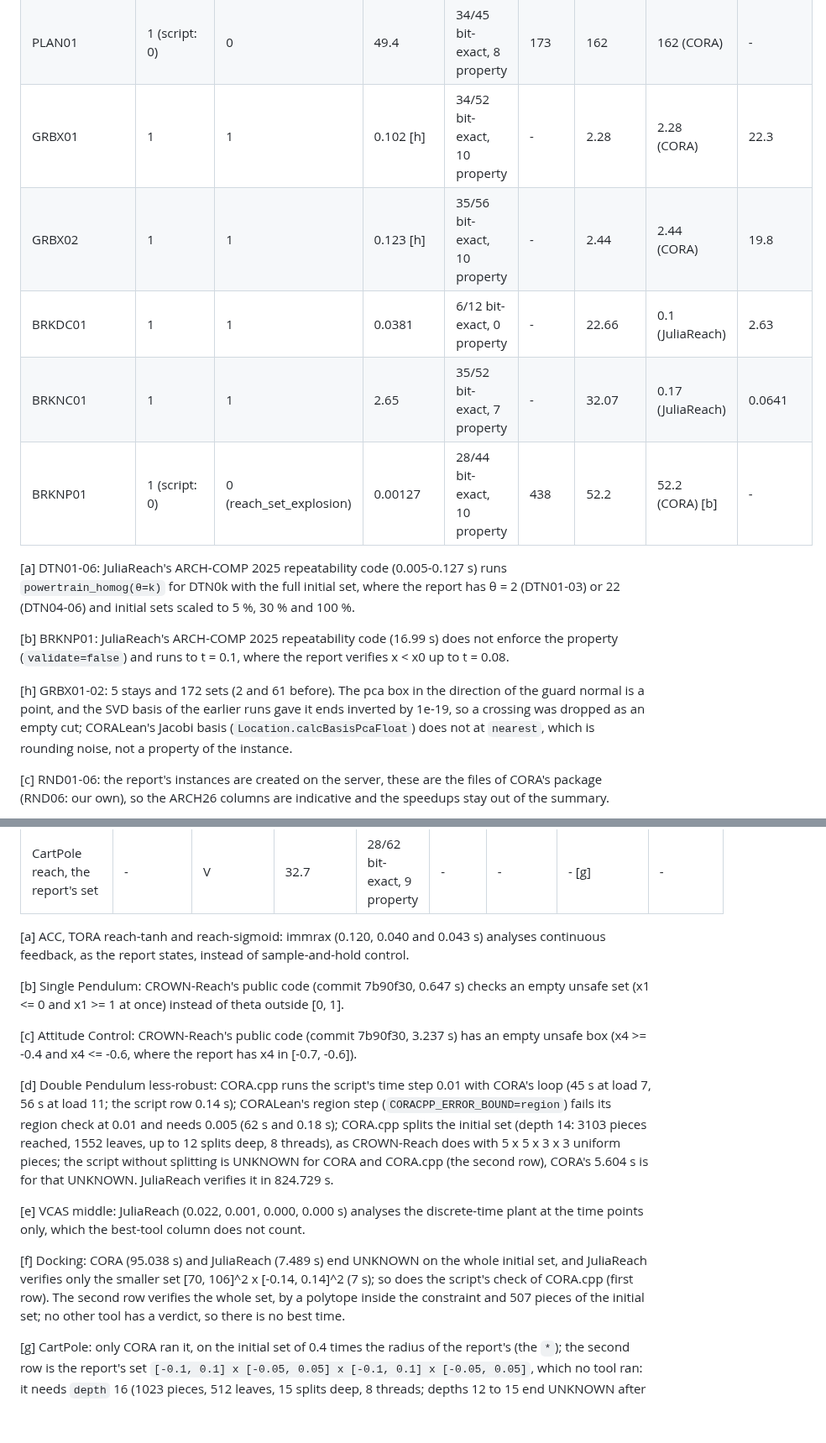
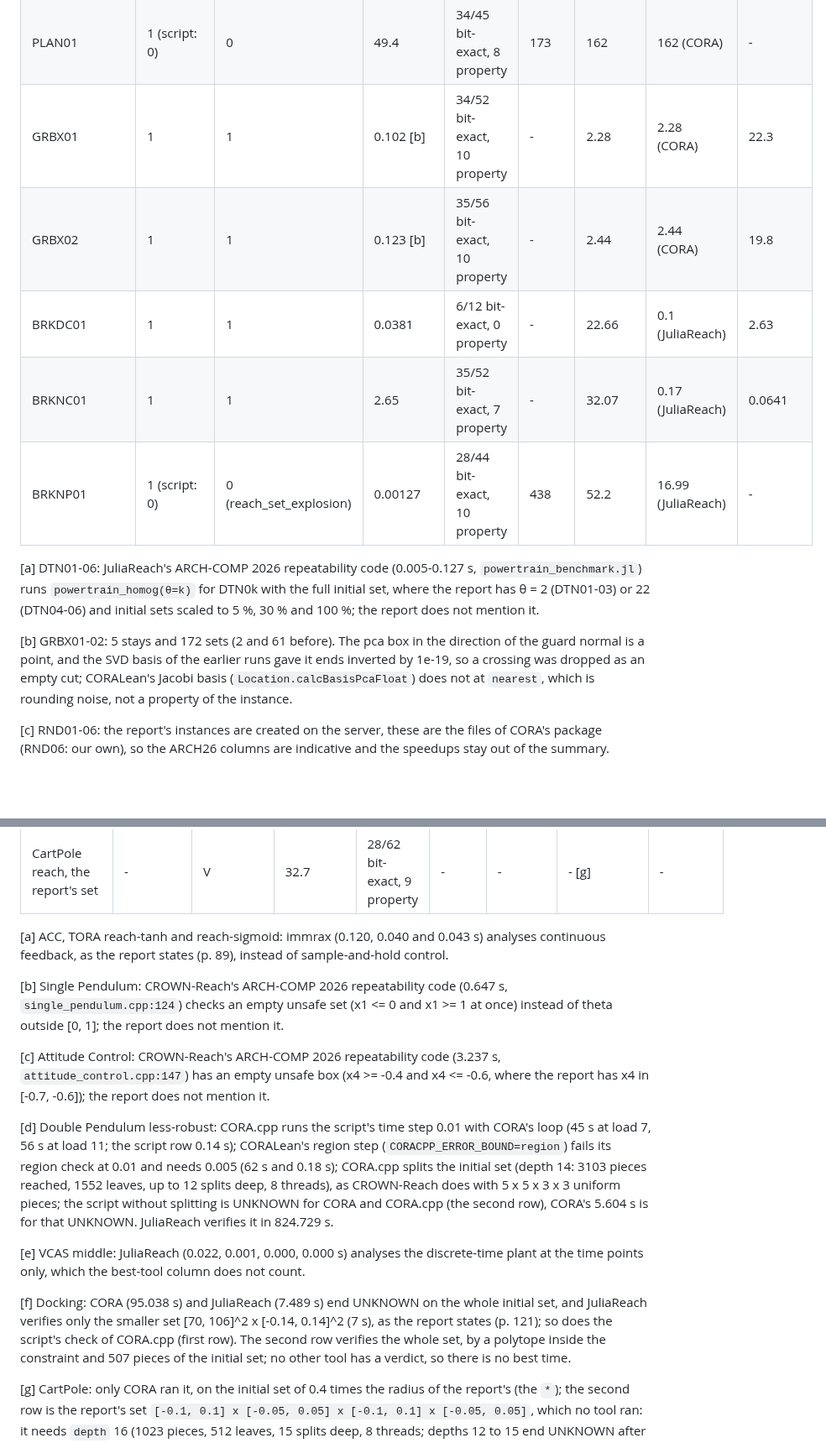
Before and after one commit to CORA-COMP/CORA.cpp, a Markdown page: examples/benchmarks/README.md, 2 parts joined by grey strips. Shown at 84% size. Drawn GitHub-style; blank space fills up the shorter version.

Commit message:
Benchmarks README: other tools' footnotes cite the ARCH-COMP 2026 repeatability code (#137)
The footnotes on JuliaReach and CROWN-Reach now name the 2026 code in
gitlab.com/goranf/ARCH-COMP and say whether the ARCH26 report mentions the
deviation. BRKNP01's footnote is dropped: the 2026 JuliaReach code enforces the
property and stops at 0.08, so its 16.99 s is the best ARCH26 time (the speedup
stays "-", our verdict is 0 as CORA's script). GRBX's footnote [h] becomes [b].


Claude-Session: https://claude.ai/code/session_01V1igfg3GHRTQdJ2iq9YqsS

Co-authored-by: Tobias Ladner <toladner@gmail.com>
Co-authored-by: Claude Opus 5.5 <noreply@anthropic.com>

```diff
--- a/examples/benchmarks/README.md
+++ b/examples/benchmarks/README.md
@@ -157,17 +157,15 @@ for both steps, 5e-5, 3e-4 and 1e-2, where both verify (closed form 4.3e-6, 9.6e
 | PLAD01_BND30 | 1 | 1 | 0.302 | 11/17 bit-exact, 0 property | - | 4.03 | 4.03 (CORA) | 13.4 |
 | PLAD01_BND42 | 1 | 1 | 0.0695 | 11/17 bit-exact, 0 property | - | 3.07 | 0.05 (JuliaReach) | 0.72 |
 | PLAN01 | 1 (script: 0) | 0 | 49.4 | 34/45 bit-exact, 8 property | 173 | 162 | 162 (CORA) | - |
-| GRBX01 | 1 | 1 | 0.102 [h] | 34/52 bit-exact, 10 property | - | 2.28 | 2.28 (CORA) | 22.3 |
-| GRBX02 | 1 | 1 | 0.123 [h] | 35/56 bit-exact, 10 property | - | 2.44 | 2.44 (CORA) | 19.8 |
+| GRBX01 | 1 | 1 | 0.102 [b] | 34/52 bit-exact, 10 property | - | 2.28 | 2.28 (CORA) | 22.3 |
+| GRBX02 | 1 | 1 | 0.123 [b] | 35/56 bit-exact, 10 property | - | 2.44 | 2.44 (CORA) | 19.8 |
 | BRKDC01 | 1 | 1 | 0.0381 | 6/12 bit-exact, 0 property | - | 22.66 | 0.1 (JuliaReach) | 2.63 |
 | BRKNC01 | 1 | 1 | 2.65 | 35/52 bit-exact, 7 property | - | 32.07 | 0.17 (JuliaReach) | 0.0641 |
-| BRKNP01 | 1 (script: 0) | 0 (reach_set_explosion) | 0.00127 | 28/44 bit-exact, 10 property | 438 | 52.2 | 52.2 (CORA) [b] | - |
+| BRKNP01 | 1 (script: 0) | 0 (reach_set_explosion) | 0.00127 | 28/44 bit-exact, 10 property | 438 | 52.2 | 16.99 (JuliaReach) | - |
 
-[a] DTN01-06: JuliaReach's ARCH-COMP 2025 repeatability code (0.005-0.127 s) runs `powertrain_homog(θ=k)` for DTN0k with the full initial set, where the report has θ = 2 (DTN01-03) or 22 (DTN04-06) and initial sets scaled to 5 %, 30 % and 100 %.
+[a] DTN01-06: JuliaReach's ARCH-COMP 2026 repeatability code (0.005-0.127 s, `powertrain_benchmark.jl`) runs `powertrain_homog(θ=k)` for DTN0k with the full initial set, where the report has θ = 2 (DTN01-03) or 22 (DTN04-06) and initial sets scaled to 5 %, 30 % and 100 %; the report does not mention it.
 
-[b] BRKNP01: JuliaReach's ARCH-COMP 2025 repeatability code (16.99 s) does not enforce the property (`validate=false`) and runs to t = 0.1, where the report verifies x < x0 up to t = 0.08.
-
-[h] GRBX01-02: 5 stays and 172 sets (2 and 61 before). The pca box in the direction of the guard normal is a point, and the SVD basis of the earlier runs gave it ends inverted by 1e-19, so a crossing was dropped as an empty cut; CORALean's Jacobi basis (`Location.calcBasisPcaFloat`) does not at `nearest`, which is rounding noise, not a property of the instance.
+[b] GRBX01-02: 5 stays and 172 sets (2 and 61 before). The pca box in the direction of the guard normal is a point, and the SVD basis of the earlier runs gave it ends inverted by 1e-19, so a crossing was dropped as an empty cut; CORALean's Jacobi basis (`Location.calcBasisPcaFloat`) does not at `nearest`, which is rounding noise, not a property of the instance.
 
 [c] RND01-06: the report's instances are created on the server, these are the files of CORA's package (RND06: our own), so the ARCH26 columns are indicative and the speedups stay out of the summary.
 
@@ -586,17 +584,17 @@ point does not verify, `U` is UNKNOWN, `V` VERIFIED.
 | CartPole* reach | V | V | 1.47 | 28/62 bit-exact, 9 property | 249 [m] | 227.216 | 227.216 (CORA) [g] | 154 |
 | CartPole reach, the report's set | - | V | 32.7 | 28/62 bit-exact, 9 property | - | - | - [g] | - |
 
-[a] ACC, TORA reach-tanh and reach-sigmoid: immrax (0.120, 0.040 and 0.043 s) analyses continuous feedback, as the report states, instead of sample-and-hold control.
+[a] ACC, TORA reach-tanh and reach-sigmoid: immrax (0.120, 0.040 and 0.043 s) analyses continuous feedback, as the report states (p. 89), instead of sample-and-hold control.
 
-[b] Single Pendulum: CROWN-Reach's public code (commit 7b90f30, 0.647 s) checks an empty unsafe set (x1 <= 0 and x1 >= 1 at once) instead of theta outside [0, 1].
+[b] Single Pendulum: CROWN-Reach's ARCH-COMP 2026 repeatability code (0.647 s, `single_pendulum.cpp:124`) checks an empty unsafe set (x1 <= 0 and x1 >= 1 at once) instead of theta outside [0, 1]; the report does not mention it.
 
-[c] Attitude Control: CROWN-Reach's public code (commit 7b90f30, 3.237 s) has an empty unsafe box (x4 >= -0.4 and x4 <= -0.6, where the report has x4 in [-0.7, -0.6]).
+[c] Attitude Control: CROWN-Reach's ARCH-COMP 2026 repeatability code (3.237 s, `attitude_control.cpp:147`) has an empty unsafe box (x4 >= -0.4 and x4 <= -0.6, where the report has x4 in [-0.7, -0.6]); the report does not mention it.
 
 [d] Double Pendulum less-robust: CORA.cpp runs the script's time step 0.01 with CORA's loop (45 s at load 7, 56 s at load 11; the script row 0.14 s); CORALean's region step (`CORACPP_ERROR_BOUND=region`) fails its region check at 0.01 and needs 0.005 (62 s and 0.18 s); CORA.cpp splits the initial set (depth 14: 3103 pieces reached, 1552 leaves, up to 12 splits deep, 8 threads), as CROWN-Reach does with 5 x 5 x 3 x 3 uniform pieces; the script without splitting is UNKNOWN for CORA and CORA.cpp (the second row), CORA's 5.604 s is for that UNKNOWN. JuliaReach verifies it in 824.729 s.
 
 [e] VCAS middle: JuliaReach (0.022, 0.001, 0.000, 0.000 s) analyses the discrete-time plant at the time points only, which the best-tool column does not count.
 
-[f] Docking: CORA (95.038 s) and JuliaReach (7.489 s) end UNKNOWN on the whole initial set, and JuliaReach verifies only the smaller set [70, 106]^2 x [-0.14, 0.14]^2 (7 s); so does the script's check of CORA.cpp (first row). The second row verifies the whole set, by a polytope inside the constraint and 507 pieces of the initial set; no other tool has a verdict, so there is no best time.
+[f] Docking: CORA (95.038 s) and JuliaReach (7.489 s) end UNKNOWN on the whole initial set, and JuliaReach verifies only the smaller set [70, 106]^2 x [-0.14, 0.14]^2 (7 s), as the report states (p. 121); so does the script's check of CORA.cpp (first row). The second row verifies the whole set, by a polytope inside the constraint and 507 pieces of the initial set; no other tool has a verdict, so there is no best time.
 
 [g] CartPole: only CORA ran it, on the initial set of 0.4 times the radius of the report's (the `*`); the second row is the report's set `[-0.1, 0.1] x [-0.05, 0.05] x [-0.1, 0.1] x [-0.05, 0.05]`, which no tool ran: it needs `depth` 16 (1023 pieces, 512 leaves, 15 splits deep, 8 threads; depths 12 to 15 end UNKNOWN after the sets of a piece explode).
 
```
Also changed, not shown: other parts of examples/benchmarks/README.md (+3 -3 lines).
